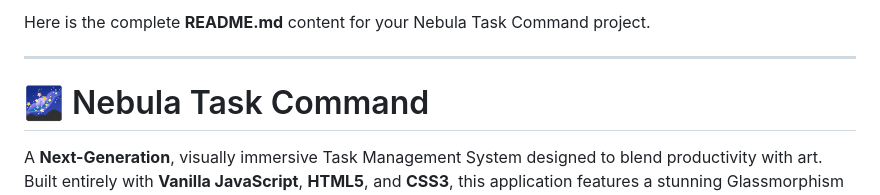
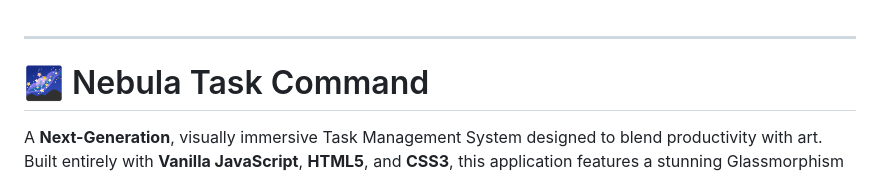
Before and after one commit to SIDDIQUIMOHAMMEDILYAS/Task_8_Mohammed_Ilyas_Siddiqui, a Markdown page: README.md, the part around the change. Rendered like a GitHub page.

Commit message:
Clean up README.md by removing introductory lines
Removed introductory content from README.md.

```diff
--- a/README.md
+++ b/README.md
@@ -1,7 +1,3 @@
-
-
-Here is the complete **README.md** content for your Nebula Task Command project.
-
 ***
 
 # 🌌 Nebula Task Command
```
